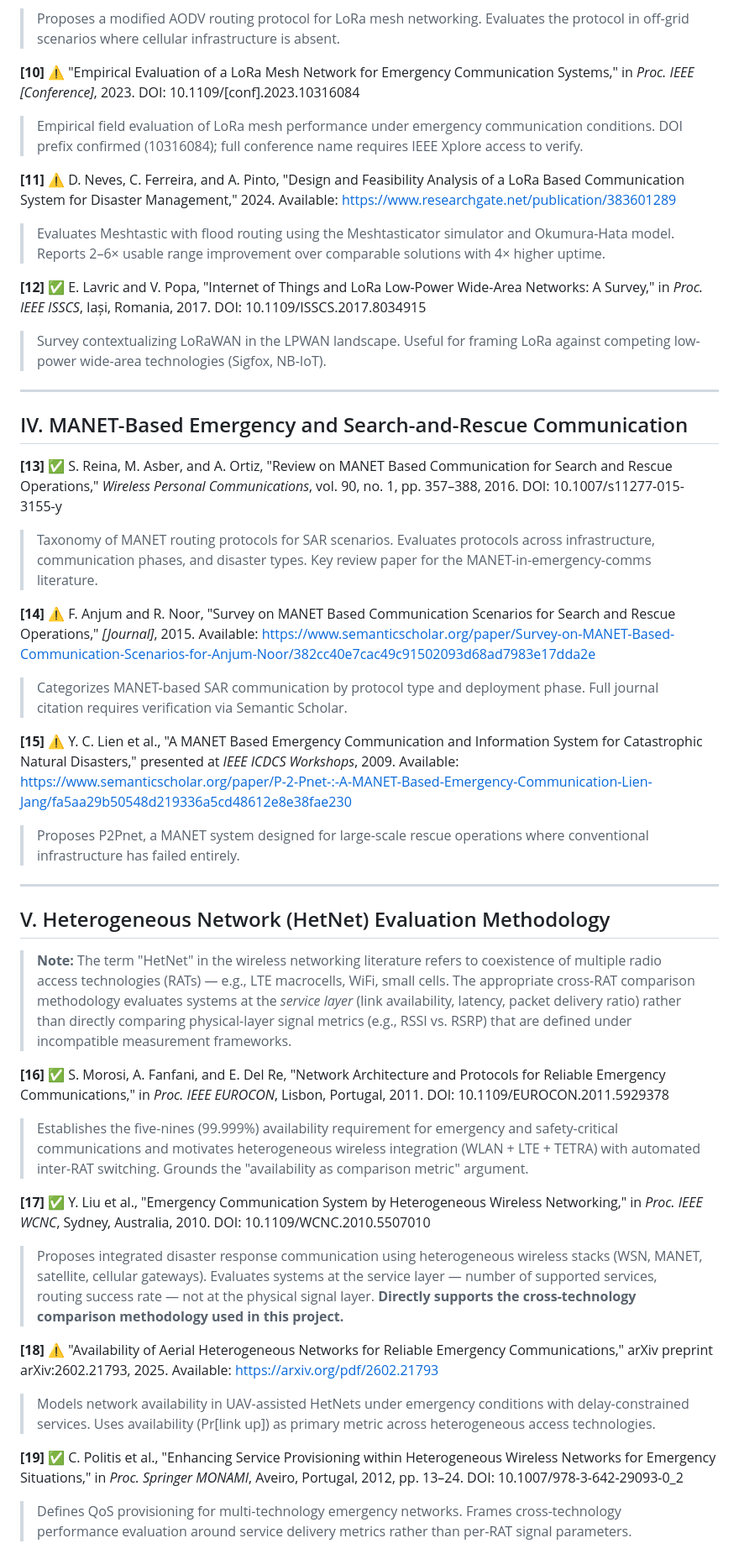
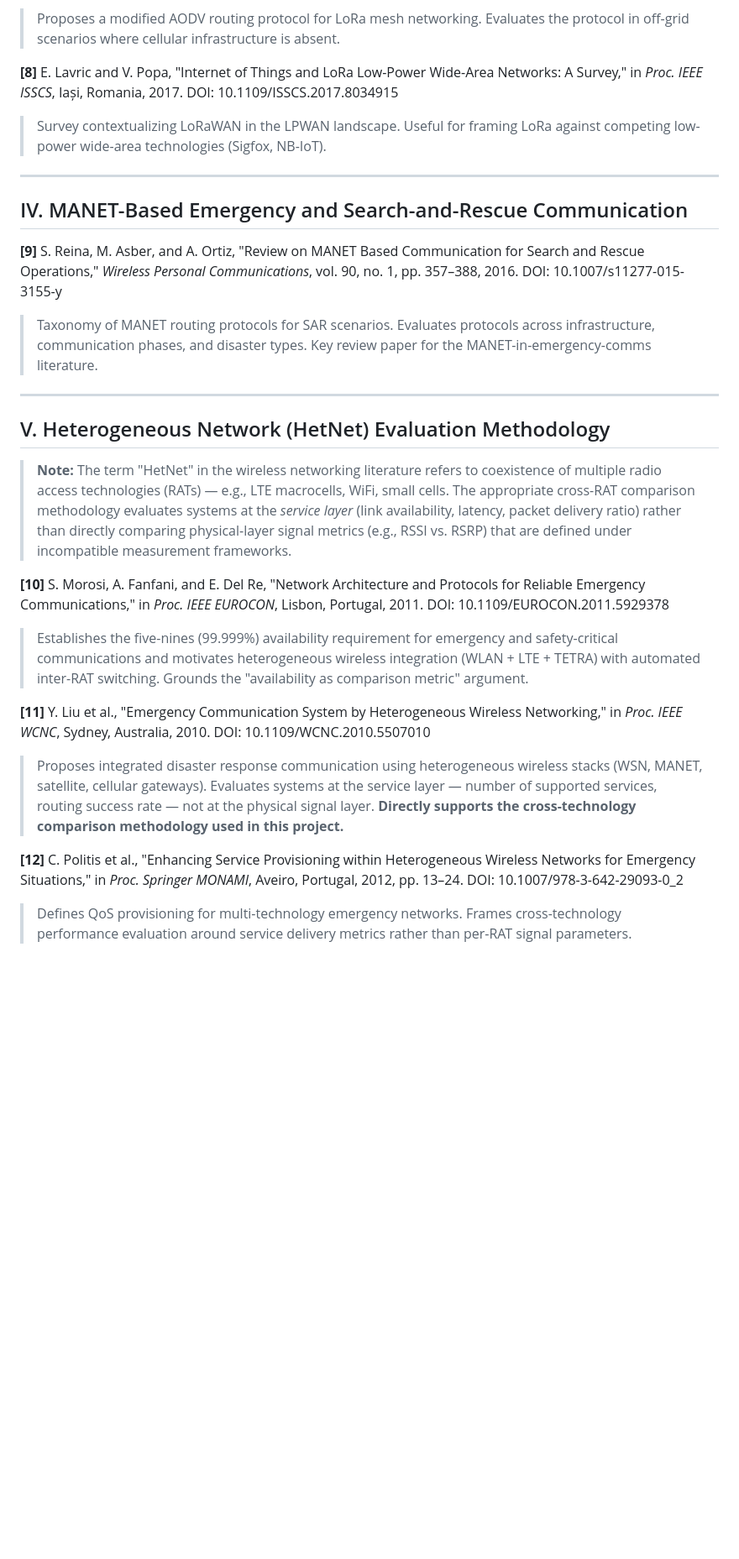
Before and after one commit to edoherty2017/resilient-emergency-manets, a Markdown page: docs/references.md, the part around one of its changes. Shown at 84% size. GitHub-like rendering; blank space fills up the shorter version.

```diff
--- a/docs/references.md
+++ b/docs/references.md
@@ -76,18 +61,7 @@ pp. 1–6. DOI: 10.1109/WCNC49053.2021.9417516
 > Proposes a modified AODV routing protocol for LoRa mesh networking. Evaluates the protocol
 > in off-grid scenarios where cellular infrastructure is absent.
 
-**[10]** ⚠️ "Empirical Evaluation of a LoRa Mesh Network for Emergency Communication Systems,"
-in *Proc. IEEE [Conference]*, 2023. DOI: 10.1109/[conf].2023.10316084
-> Empirical field evaluation of LoRa mesh performance under emergency communication conditions.
-> DOI prefix confirmed (10316084); full conference name requires IEEE Xplore access to verify.
-
-**[11]** ⚠️ D. Neves, C. Ferreira, and A. Pinto, "Design and Feasibility Analysis of a LoRa
-Based Communication System for Disaster Management," 2024.
-Available: https://www.researchgate.net/publication/383601289
-> Evaluates Meshtastic with flood routing using the Meshtasticator simulator and Okumura-Hata
-> model. Reports 2–6× usable range improvement over comparable solutions with 4× higher uptime.
-
-**[12]** ✅ E. Lavric and V. Popa, "Internet of Things and LoRa Low-Power Wide-Area Networks:
+**[8]** E. Lavric and V. Popa, "Internet of Things and LoRa Low-Power Wide-Area Networks:
 A Survey," in *Proc. IEEE ISSCS*, Iași, Romania, 2017.
 DOI: 10.1109/ISSCS.2017.8034915
 > Survey contextualizing LoRaWAN in the LPWAN landscape. Useful for framing LoRa against
@@ -97,24 +71,12 @@ DOI: 10.1109/ISSCS.2017.8034915
 
 ## IV. MANET-Based Emergency and Search-and-Rescue Communication
 
-**[13]** ✅ S. Reina, M. Asber, and A. Ortiz, "Review on MANET Based Communication for
+**[9]** S. Reina, M. Asber, and A. Ortiz, "Review on MANET Based Communication for
 Search and Rescue Operations," *Wireless Personal Communications*, vol. 90, no. 1,
 pp. 357–388, 2016. DOI: 10.1007/s11277-015-3155-y
 > Taxonomy of MANET routing protocols for SAR scenarios. Evaluates protocols across
 > infrastructure, communication phases, and disaster types. Key review paper for the
 > MANET-in-emergency-comms literature.
-
-**[14]** ⚠️ F. Anjum and R. Noor, "Survey on MANET Based Communication Scenarios for Search
-and Rescue Operations," *[Journal]*, 2015.
-Available: https://www.semanticscholar.org/paper/Survey-on-MANET-Based-Communication-Scenarios-for-Anjum-Noor/382cc40e7cac49c91502093d68ad7983e17dda2e
-> Categorizes MANET-based SAR communication by protocol type and deployment phase.
-> Full journal citation requires verification via Semantic Scholar.
-
-**[15]** ⚠️ Y. C. Lien et al., "A MANET Based Emergency Communication and Information System
-for Catastrophic Natural Disasters," presented at *IEEE ICDCS Workshops*, 2009.
-Available: https://www.semanticscholar.org/paper/P-2-Pnet-:-A-MANET-Based-Emergency-Communication-Lien-Jang/fa5aa29b50548d219336a5cd48612e8e38fae230
-> Proposes P2Pnet, a MANET system designed for large-scale rescue operations where
-> conventional infrastructure has failed entirely.
 
 ---
 
@@ -126,14 +88,14 @@ Available: https://www.semanticscholar.org/paper/P-2-Pnet-:-A-MANET-Based-Emerge
 > (link availability, latency, packet delivery ratio) rather than directly comparing physical-layer
 > signal metrics (e.g., RSSI vs. RSRP) that are defined under incompatible measurement frameworks.
 
-**[16]** ✅ S. Morosi, A. Fanfani, and E. Del Re, "Network Architecture and Protocols for
+**[10]** S. Morosi, A. Fanfani, and E. Del Re, "Network Architecture and Protocols for
 Reliable Emergency Communications," in *Proc. IEEE EUROCON*, Lisbon, Portugal, 2011.
 DOI: 10.1109/EUROCON.2011.5929378
 > Establishes the five-nines (99.999%) availability requirement for emergency and safety-critical
 > communications and motivates heterogeneous wireless integration (WLAN + LTE + TETRA) with
 > automated inter-RAT switching. Grounds the "availability as comparison metric" argument.
 
-**[17]** ✅ Y. Liu et al., "Emergency Communication System by Heterogeneous Wireless
+**[11]** Y. Liu et al., "Emergency Communication System by Heterogeneous Wireless
 Networking," in *Proc. IEEE WCNC*, Sydney, Australia, 2010.
 DOI: 10.1109/WCNC.2010.5507010
 > Proposes integrated disaster response communication using heterogeneous wireless stacks
@@ -141,14 +103,7 @@ DOI: 10.1109/WCNC.2010.5507010
 > number of supported services, routing success rate — not at the physical signal layer.
 > **Directly supports the cross-technology comparison methodology used in this project.**
 
-**[18]** ⚠️ "Availability of Aerial Heterogeneous Networks for Reliable Emergency
-Communications," arXiv preprint arXiv:2602.21793, 2025.
-Available: https://arxiv.org/pdf/2602.21793
-> Models network availability in UAV-assisted HetNets under emergency conditions with
-> delay-constrained services. Uses availability (Pr[link up]) as primary metric across
-> heterogeneous access technologies.
-
-**[19]** ✅ C. Politis et al., "Enhancing Service Provisioning within Heterogeneous Wireless
+**[12]** C. Politis et al., "Enhancing Service Provisioning within Heterogeneous Wireless
 Networks for Emergency Situations," in *Proc. Springer MONAMI*, Aveiro, Portugal, 2012,
 pp. 13–24. DOI: 10.1007/978-3-642-29093-0_2
 > Defines QoS provisioning for multi-technology emergency networks. Frames cross-technology
```
Also changed, not shown: other parts of docs/references.md (+16 -53 lines), docs/field-ops-status-guide.md (added, +200 -0 lines).
